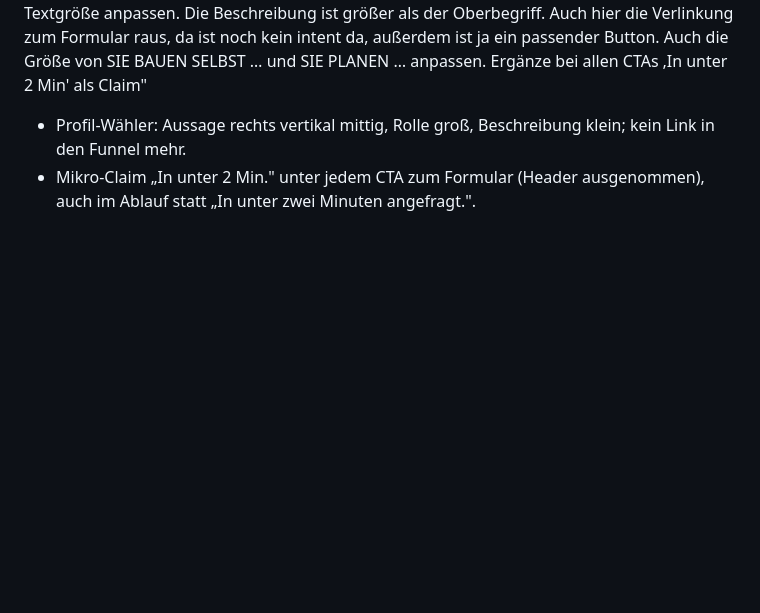
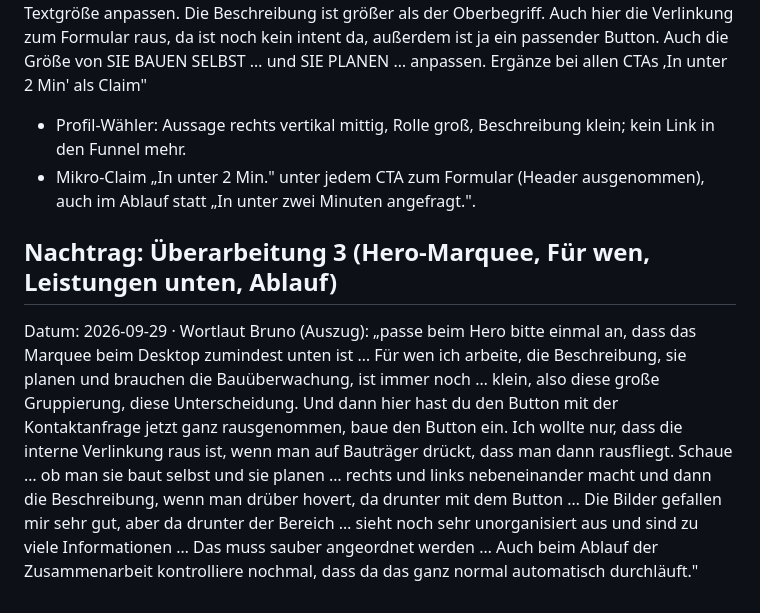
Before and after one commit to Autolution-ai/gansmueller, a Markdown page: quellen/gespraech-2026-09-27-bruno.md, the part around the change. Rendered like a GitHub page; blank space fills up the shorter version.

Commit message:
quellen: Brunos Überarbeitung 3
Co-Authored-By: Claude Opus 5.5 <noreply@anthropic.com>
Claude-Session: https://claude.ai/code/session_01DCE9bGKsT4pspMGCnaUdFw

```diff
--- a/quellen/gespraech-2026-09-27-bruno.md
+++ b/quellen/gespraech-2026-09-27-bruno.md
@@ -186,3 +186,7 @@ Datum: 2026-09-29 · Wortlaut Bruno: „Diesen Text mittig auf die rechte Seite
 
 - Profil-Wähler: Aussage rechts vertikal mittig, Rolle groß, Beschreibung klein; kein Link in den Funnel mehr.
 - Mikro-Claim „In unter 2 Min." unter jedem CTA zum Formular (Header ausgenommen), auch im Ablauf statt „In unter zwei Minuten angefragt.".
+
+## Nachtrag: Überarbeitung 3 (Hero-Marquee, Für wen, Leistungen unten, Ablauf)
+
+Datum: 2026-09-29 · Wortlaut Bruno (Auszug): „passe beim Hero bitte einmal an, dass das Marquee beim Desktop zumindest unten ist … Für wen ich arbeite, die Beschreibung, sie planen und brauchen die Bauüberwachung, ist immer noch … klein, also diese große Gruppierung, diese Unterscheidung. Und dann hier hast du den Button mit der Kontaktanfrage jetzt ganz rausgenommen, baue den Button ein. Ich wollte nur, dass die interne Verlinkung raus ist, wenn man auf Bauträger drückt, dass man dann rausfliegt. Schaue … ob man sie baut selbst und sie planen … rechts und links nebeneinander macht und dann die Beschreibung, wenn man drüber hovert, da drunter mit dem Button … Die Bilder gefallen mir sehr gut, aber da drunter der Bereich … sieht noch sehr unorganisiert aus und sind zu viele Informationen … Das muss sauber angeordnet werden … Auch beim Ablauf der Zusammenarbeit kontrolliere nochmal, dass da das ganz normal automatisch durchläuft."
```
